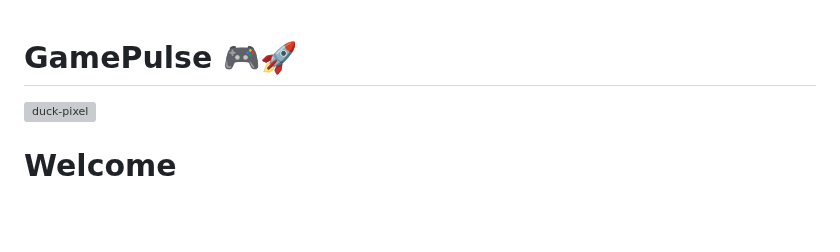
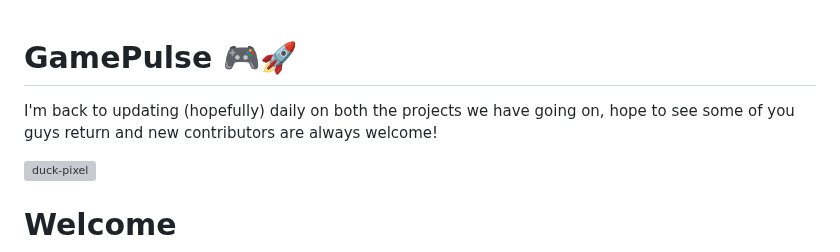
Before and after one commit to DoonOnthon/GamePulse, a Markdown page: README.md, the part around the change. Rendered like a GitHub page; blank space fills up the shorter version; grey boxes are pictures that could not be loaded.

```diff
--- a/README.md
+++ b/README.md
@@ -1,4 +1,6 @@
 # GamePulse 🎮🚀
+
+I'm back to updating (hopefully) daily on both the projects we have going on, hope to see some of you guys return and new contributors are always welcome!
 
 ![duck-pixel](https://github.com/DoonOnthon/GamePulse/assets/73943064/705ba326-116c-4d1b-87f6-88014dcb7eaf)
 
```
